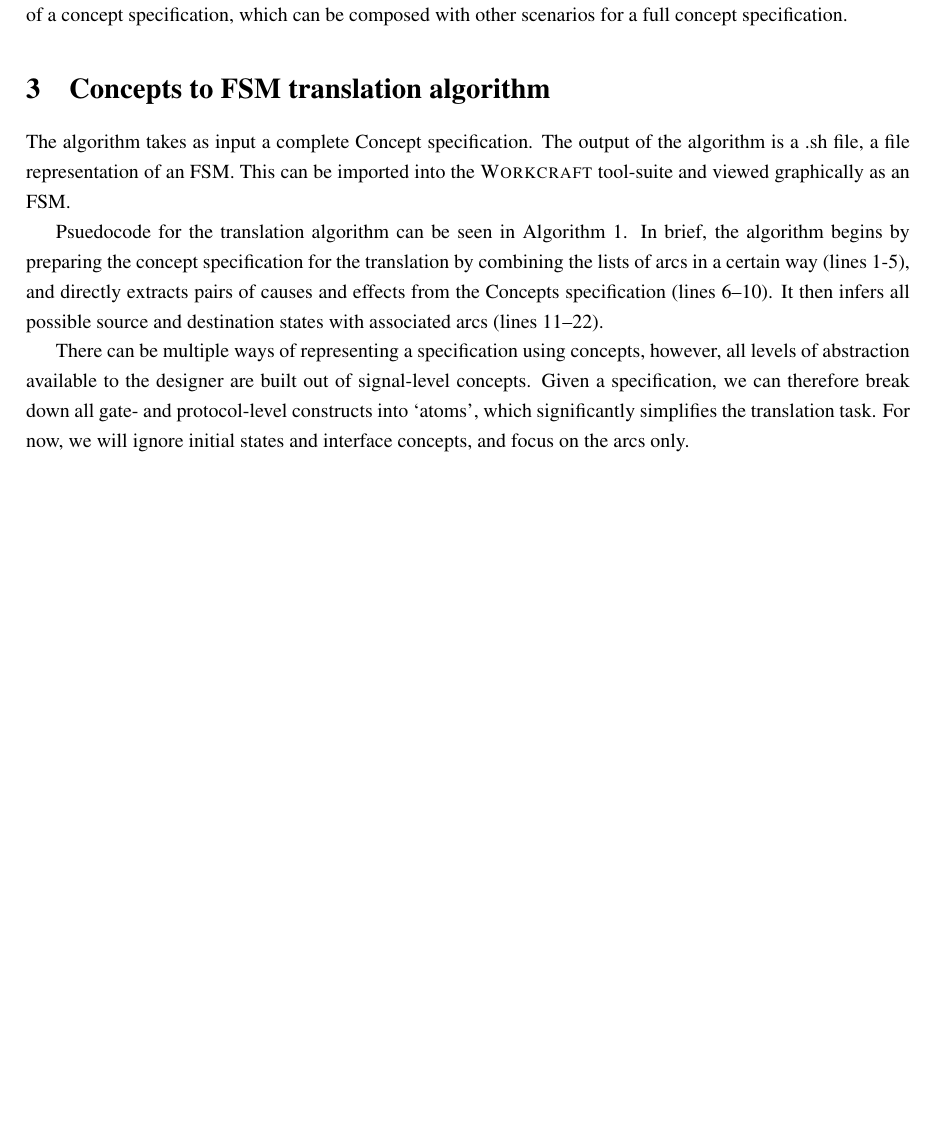
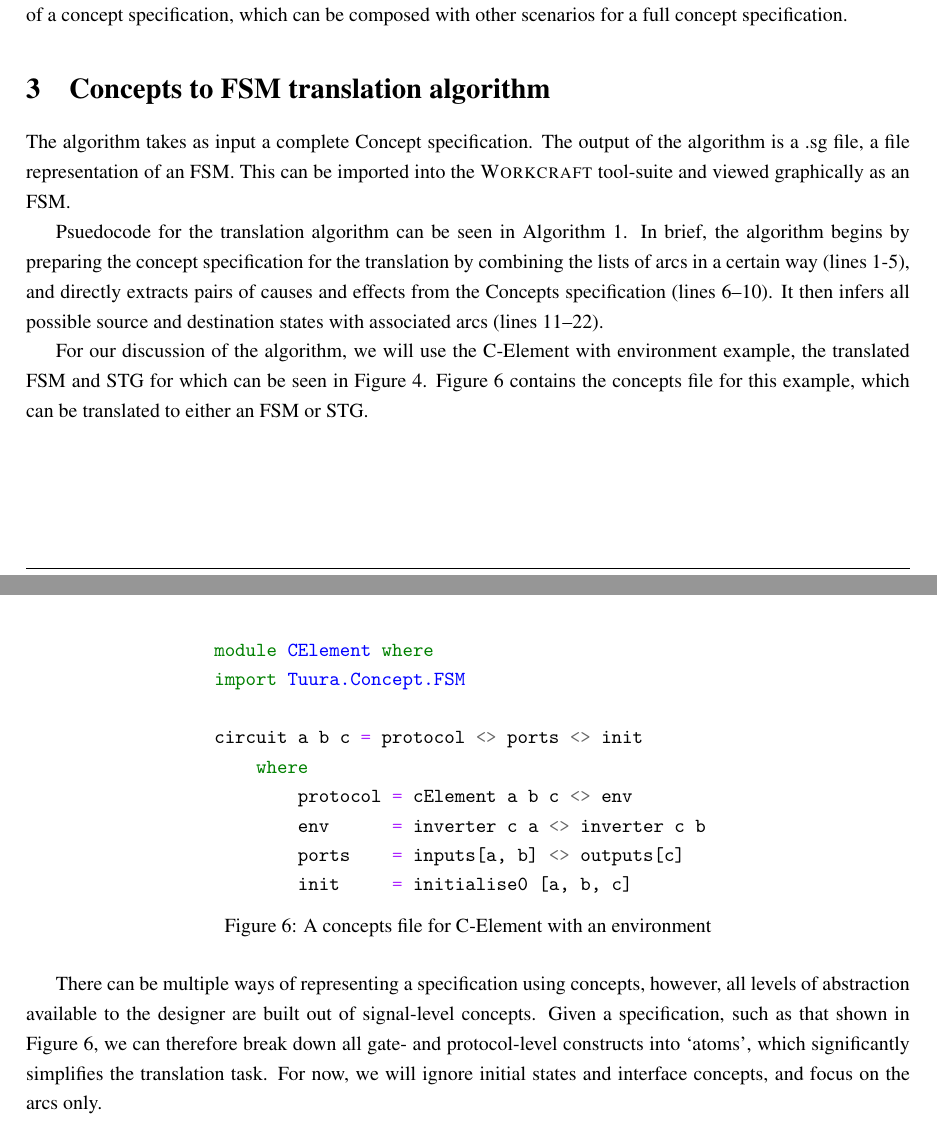
Before and after one commit to jrbeaumont/plato-fsm-techmemo, a LaTeX paper (plato-fsm-memo.tex, which reads algorithm.tex): part of page 7 of 12 before the commit and two parts of pages 7 and 8 of 13 after it, the two joined at a grey line, cut so that both start at the same text, the shorter picture padded with empty space. Compiled offline with pdfLaTeX.

Commit message:
Added concepts file to algorithm section for clarity

```diff
--- a/algorithm.tex
+++ b/algorithm.tex
@@ -6,7 +6,7 @@
 \section{Concepts to FSM translation algorithm}\label{sec:algorithm}
 
 The algorithm takes as input a complete Concept specification.
-The output of the algorithm is a .sh file, a file representation of an FSM.
+The output of the algorithm is a .sg file, a file representation of an FSM.
 This can be imported into the \noun{Workcraft} tool-suite and viewed graphically as an FSM\@.
 
 Psuedocode for the translation algorithm can be seen in Algorithm~\ref{alg:fsm}.
@@ -14,9 +14,35 @@ In brief, the algorithm begins by preparing the concept specification for the tr
 and directly extracts pairs of causes and effects from the Concepts specification (lines 6--10).
 It then infers all possible source and destination states with associated arcs (lines 11--22).
 
+For our discussion of the algorithm, we will use the C-Element with environment
+example, the translated FSM and STG for which can be seen in
+Figure~\ref{fig:c-element-env}. Figure~\ref{fig:concepts_file} contains the
+concepts file for this example, which can be translated to either an FSM or STG.
+
+\begin{figure}[H]
+	\centering
+		\begin{minted}[fontsize=\normalsize]{haskell}
+        	  module CElement where
+        	  import Tuura.Concept.FSM
+
+        	  circuit a b c = protocol <> ports <> init
+            	  where
+                	  protocol = cElement a b c <> env
+                	  env      = inverter c a <> inverter c b
+                	  ports    = inputs[a, b] <> outputs[c]
+                	  init     = initialise0 [a, b, c]
+		\end{minted}
+	\vspace{-5mm}
+	\begin{centering}
+		\protect\caption{\label{fig:concepts_file}A concepts file for C-Element with an environment}
+		\par\end{centering}
+
+\end{figure}
+
 There can be multiple ways of representing a specification using concepts,
 however, all levels of abstraction available to the designer are built out of signal-level
-concepts. Given a specification, we can therefore break down
+concepts. Given a specification, such as that shown in Figure~\ref{fig:concepts_file}, we can
+therefore break down
 all gate- and protocol-level constructs into `atoms', which significantly
 simplifies the translation task. For now, we will ignore initial states and interface
 concepts, and focus on the arcs only.
--- a/plato-fsm-memo.tex
+++ b/plato-fsm-memo.tex
@@ -21,6 +21,7 @@
 \usepackage{booktabs}
 \usepackage{cleveref}
 \usepackage{amssymb}
+\usepackage{minted}
 
 \makeatletter
 
```
